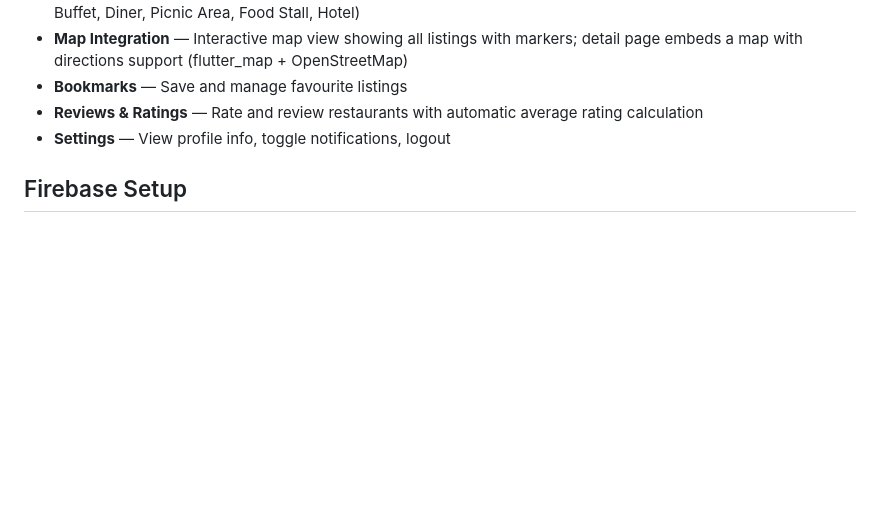
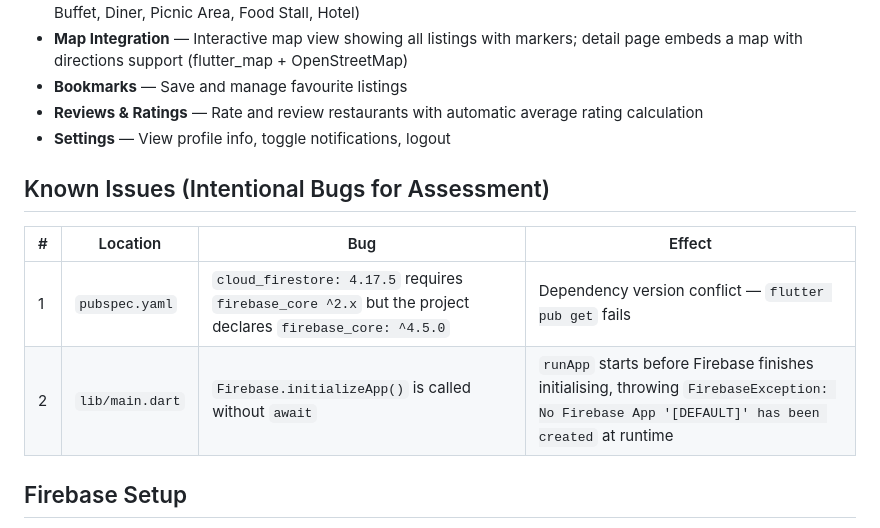
Before and after one commit to DUSHIMEDanPaul/individual-formative2, a Markdown page: resto_kigali/README.md, the part around the change. GitHub-like rendering; blank space fills up the shorter version.

Commit message:
docs: add root README and update resto_kigali README

```diff
--- a/resto_kigali/README.md
+++ b/resto_kigali/README.md
@@ -11,6 +11,13 @@ A Flutter mobile application for discovering and managing restaurant listings in
 - **Bookmarks** — Save and manage favourite listings
 - **Reviews & Ratings** — Rate and review restaurants with automatic average rating calculation
 - **Settings** — View profile info, toggle notifications, logout
+
+## Known Issues (Intentional Bugs for Assessment)
+
+| # | Location | Bug | Effect |
+|---|----------|-----|--------|
+| 1 | `pubspec.yaml` | `cloud_firestore: 4.17.5` requires `firebase_core ^2.x` but the project declares `firebase_core: ^4.5.0` | Dependency version conflict — `flutter pub get` fails |
+| 2 | `lib/main.dart` | `Firebase.initializeApp()` is called without `await` | `runApp` starts before Firebase finishes initialising, throwing `FirebaseException: No Firebase App '[DEFAULT]' has been created` at runtime |
 
 ## Firebase Setup
 
```
Also changed, not shown: README.md (added, +64 -0 lines).
